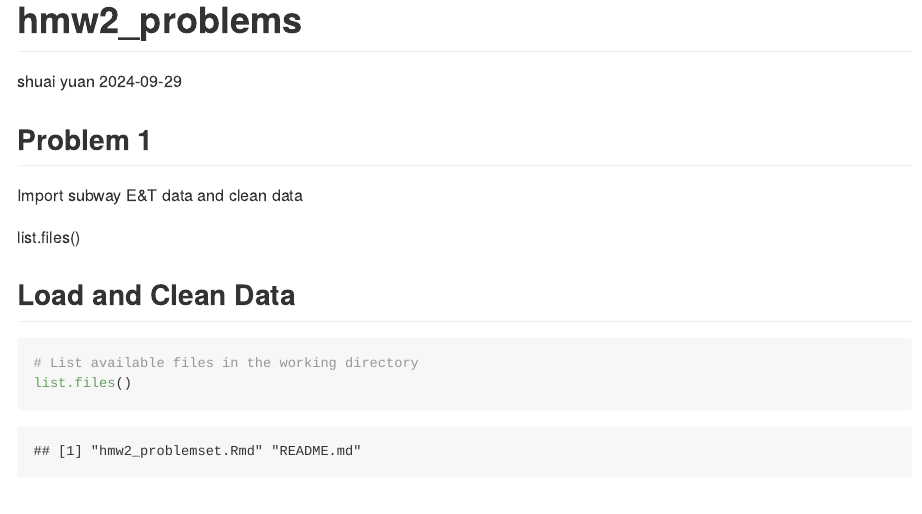
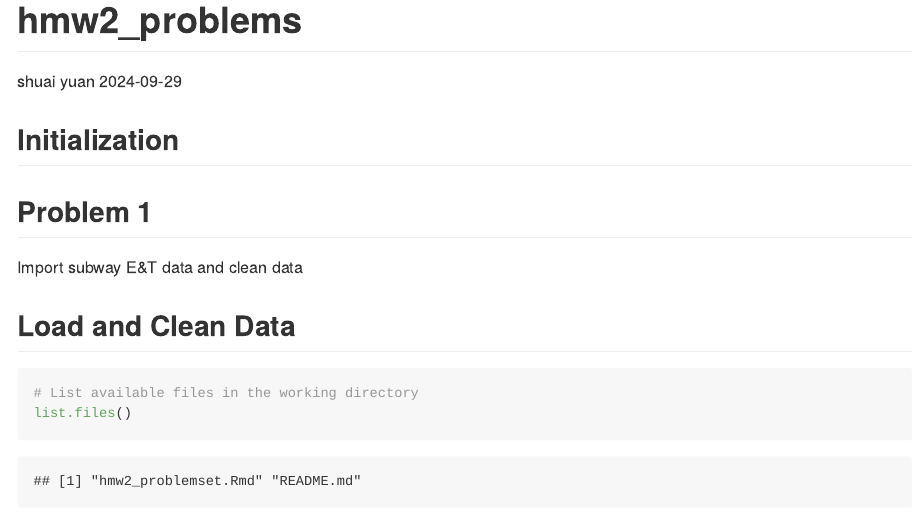
Before and after one commit to sy3270/p8105_hw2_sy3270, an R Markdown document (hmw2_problemset.Rmd): the page in a window 1100 px wide, from its top. Rendered offline with R 4.5, knitr and Pandoc, with nearby package versions; some code elsewhere in the file could not run offline.

Commit message:
Update hmw2_problemset.Rmd

````diff
--- a/hmw2_problemset.Rmd
+++ b/hmw2_problemset.Rmd
@@ -5,7 +5,7 @@ date: "2024-09-29"
 output: github_document
 ---
 
-
+## Initialization
 ```{r setup, include=FALSE}
 library(tidyverse)
 library(readxl)
@@ -20,7 +20,7 @@ library(janitor)
 ## Problem 1
 Import subway E&T data and clean data
 
-list.files()
+
 
 ## Load and Clean Data
 
````
